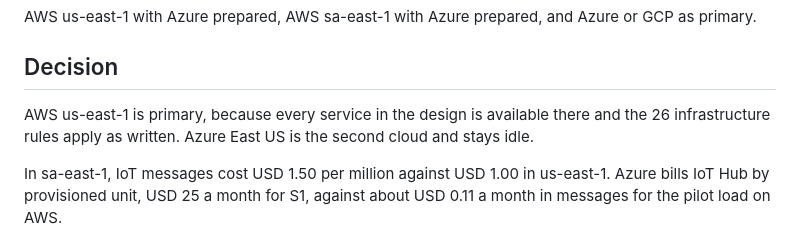
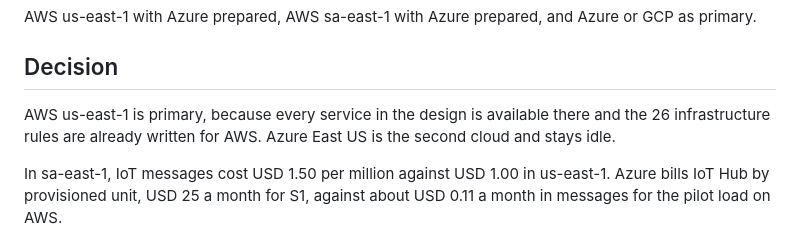
Before and after one commit to aromapacifico-devops/aromapacifico-devops-docs, a Markdown page: docs/adr/cloud-platform.md, the part around the change. Drawn GitHub-style.

```diff
--- a/docs/adr/cloud-platform.md
+++ b/docs/adr/cloud-platform.md
@@ -10,7 +10,7 @@ AWS us-east-1 with Azure prepared, AWS sa-east-1 with Azure prepared, and Azure
 
 ## Decision
 
-AWS us-east-1 is primary, because every service in the design is available there and the 26 infrastructure rules apply as written. Azure East US is the second cloud and stays idle.
+AWS us-east-1 is primary, because every service in the design is available there and the 26 infrastructure rules are already written for AWS. Azure East US is the second cloud and stays idle.
 
 In sa-east-1, IoT messages cost USD 1.50 per million against USD 1.00 in us-east-1. Azure bills IoT Hub by provisioned unit, USD 25 a month for S1, against about USD 0.11 a month in messages for the pilot load on AWS.
 
```
Also changed, not shown: docs/architecture/environments-and-promotion.md (+1 -1 lines), docs/architecture/diagrams/00-platform-overview.drawio.png, 2 other files.
